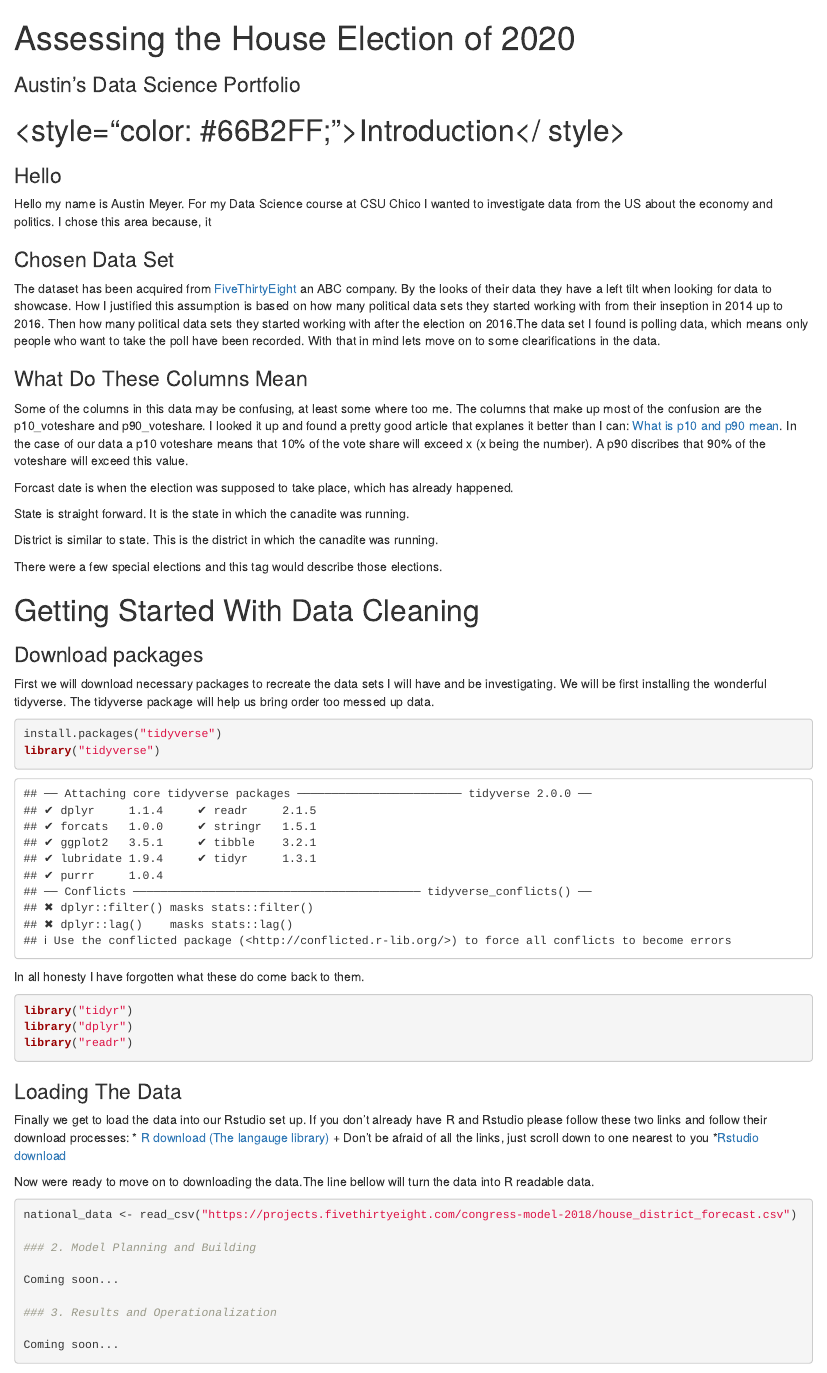
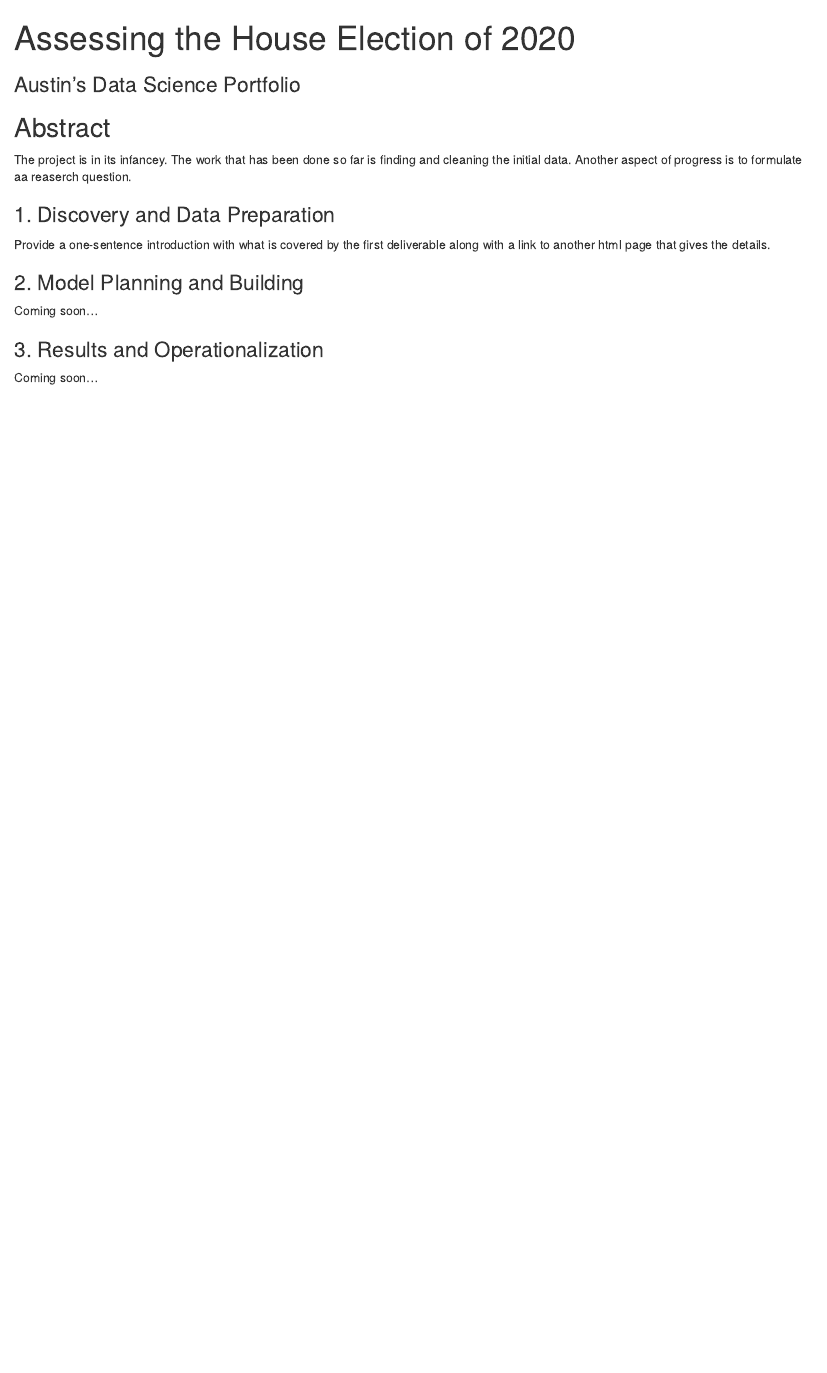
Before and after one commit to introdsci/DataScience-Niyy, an R Markdown document (index.Rmd): the page in a window 1100 px wide, from its top. Rendered offline with R 4.5, knitr and Pandoc, with nearby package versions.

````diff
--- a/index.Rmd
+++ b/index.Rmd
@@ -6,56 +6,14 @@
     df_print: paged
 ---
 
-# <style="color: #66B2FF;">Introduction</ style>
+## Abstract
 
-### Hello
-  Hello my name is Austin Meyer. For my Data Science course at CSU Chico I wanted to investigate data from the US about the economy and politics. I chose this area because, it
+The project is in its infancey. The work that has been done so far is finding and cleaning the initial data. Another aspect of progress is to formulate aa reaserch question.
 
-### Chosen Data Set
-  The dataset has been acquired from [FiveThirtyEight]("https://projects.fivethirtyeight.com/2018-midterm-election-forecast/house/#history") an ABC company. By the looks of their data they have a left tilt when looking for data to showcase. How I justified this assumption is based on how many political data sets they started working with from their inseption in 2014 up to 2016. Then how many political data sets they started working with after the election on 2016.The data set I found is polling data, which means only people who want to take the poll have been recorded. With that in mind lets move on to some clearifications in the data.
+### 1. Discovery and Data Preparation
 
-### What Do These Columns Mean
+Provide a one-sentence introduction with what is covered by the first deliverable along with a link to another html page that gives the details.
 
-  Some of the columns in this data may be confusing, at least some where too me. The columns that make up most of the confusion are the p10_voteshare and p90_voteshare. I looked it up and found a pretty good article that explanes it better than I can: [What is p10 and p90 mean]("https://blogs.dnvgl.com/software/2016/12/p10-p50-and-p90/"). In the case of our data a p10 voteshare means that 10% of the vote share will exceed x (x being the number). A p90 discribes that 90% of the voteshare will exceed this value.
-
-  Forcast date is when the election was supposed to take place, which has already happened.
-
-  State is straight forward. It is the state in which the canadite was running.
-
-  District is similar to state. This is the district in which the canadite was running.
-
-  There were a few special elections and this tag would describe those elections.
-
-
-# Getting Started With Data Cleaning
-
-### Download packages
-
-  First we will download necessary packages to recreate the data sets I will have and be investigating. We will be first installing the wonderful tidyverse. The tidyverse package will help us bring order too messed up data.
-```{r}
-install.packages("tidyverse")
-library("tidyverse")
-```
-
-
-  In all honesty I have forgotten what these do come back to them.
-```{r}
-library("tidyr")
-library("dplyr")
-library("readr")
-```
-
-
-### Loading The Data
-
-  Finally we get to load the data into our Rstudio set up. If you don't already have R and Rstudio please follow these two links and follow their download processes:
-  * [R download (The langauge library)]("https://cran.r-project.org/mirrors.html")
-    + Don't be afraid of all the links, just scroll down to one nearest to you
-  *[Rstudio download]("https://rstudio.com/products/rstudio/download/#download")
-
-  Now were ready to move on to downloading the data.The line bellow will turn the data into R readable data.
-```{r}
-national_data <- read_csv("https://projects.fivethirtyeight.com/congress-model-2018/house_district_forecast.csv")
 
 ### 2. Model Planning and Building
 
````
Also changed, not shown: deliverable1.Rmd (+20 -7 lines), deliverable1.html (added).
